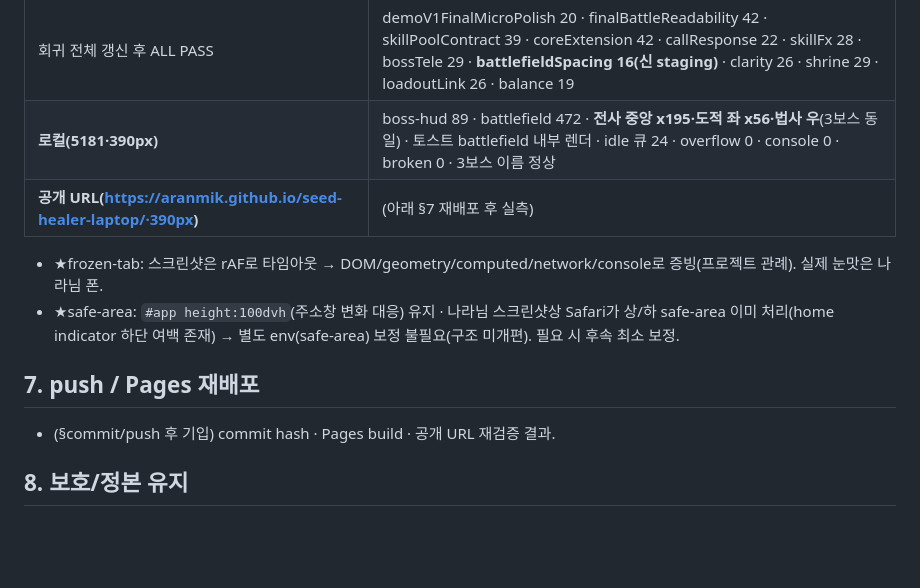
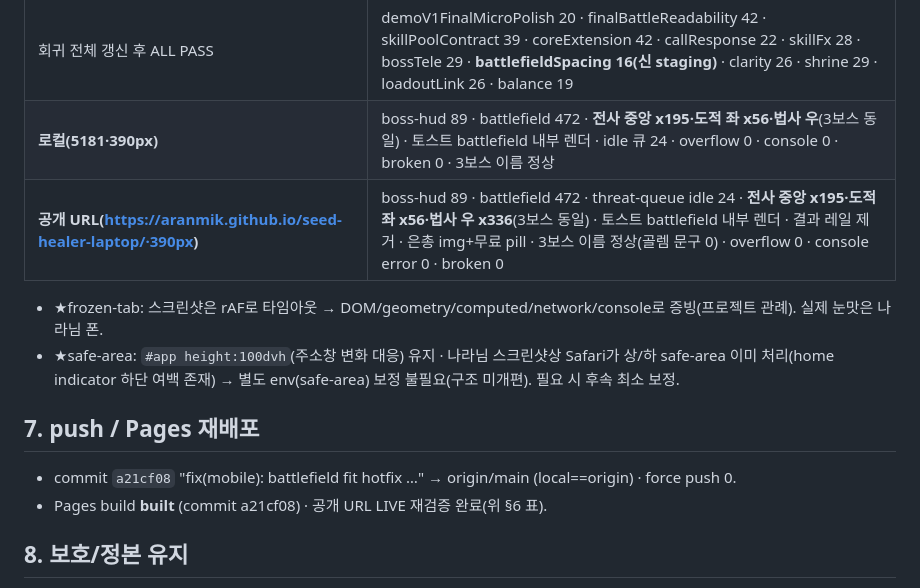
Before and after one commit to aranmik/seed-healer-laptop, a Markdown page: docs/DEMO_V1_PUBLIC_PREVIEW_MOBILE_FIT_HOTFIX_01.md, the part around the change. Drawn GitHub-style; blank space fills up the shorter version.

Commit message:
docs: record mobile fit hotfix deploy result
Co-Authored-By: Claude Opus 4.8 <noreply@anthropic.com>

```diff
--- a/docs/DEMO_V1_PUBLIC_PREVIEW_MOBILE_FIT_HOTFIX_01.md
+++ b/docs/DEMO_V1_PUBLIC_PREVIEW_MOBILE_FIT_HOTFIX_01.md
@@ -51,12 +51,13 @@
 | botSim 16/0 · probeSim ALL PASS | canonical md5 3파일 불변 |
 | 회귀 전체 갱신 후 ALL PASS | demoV1FinalMicroPolish 20 · finalBattleReadability 42 · skillPoolContract 39 · coreExtension 42 · callResponse 22 · skillFx 28 · bossTele 29 · **battlefieldSpacing 16(신 staging)** · clarity 26 · shrine 29 · loadoutLink 26 · balance 19 |
 | **로컬(5181·390px)** | boss-hud 89 · battlefield 472 · **전사 중앙 x195·도적 좌 x56·법사 우**(3보스 동일) · 토스트 battlefield 내부 렌더 · idle 큐 24 · overflow 0 · console 0 · broken 0 · 3보스 이름 정상 |
-| **공개 URL(https://aranmik.github.io/seed-healer-laptop/·390px)** | (아래 §7 재배포 후 실측) |
+| **공개 URL(https://aranmik.github.io/seed-healer-laptop/·390px)** | boss-hud 89 · battlefield 472 · threat-queue idle 24 · **전사 중앙 x195·도적 좌 x56·법사 우 x336**(3보스 동일) · 토스트 battlefield 내부 렌더 · 결과 레일 제거 · 은총 img+무료 pill · 3보스 이름 정상(골렘 문구 0) · overflow 0 · console error 0 · broken 0 |
 - ★frozen-tab: 스크린샷은 rAF로 타임아웃 → DOM/geometry/computed/network/console로 증빙(프로젝트 관례). 실제 눈맛은 나라님 폰.
 - ★safe-area: `#app height:100dvh`(주소창 변화 대응) 유지 · 나라님 스크린샷상 Safari가 상/하 safe-area 이미 처리(home indicator 하단 여백 존재) → 별도 env(safe-area) 보정 불필요(구조 미개편). 필요 시 후속 최소 보정.
 
 ## 7. push / Pages 재배포
-- (§commit/push 후 기입) commit hash · Pages build · 공개 URL 재검증 결과.
+- commit `a21cf08` "fix(mobile): battlefield fit hotfix …" → origin/main (local==origin) · force push 0.
+- Pages build **built** (commit a21cf08) · 공개 URL LIVE 재검증 완료(위 §6 표).
 
 ## 8. 보호/정본 유지
 - Demo v1 전투 재미·3보스 수치·seed 제품9/canonical12·은총 계약·9풀6장착·위협 대기열 개념·보스명 매핑·공개 URL 배포 상태 전부 유지.
```
